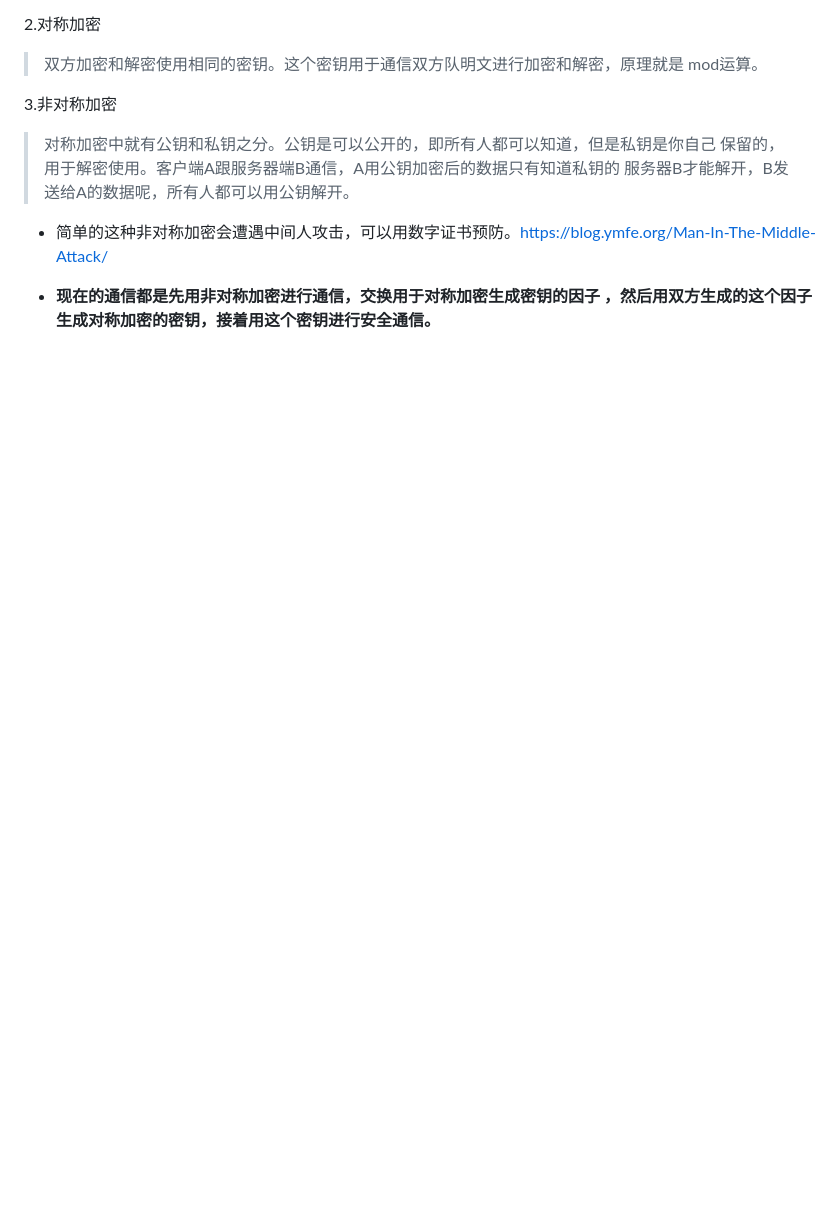
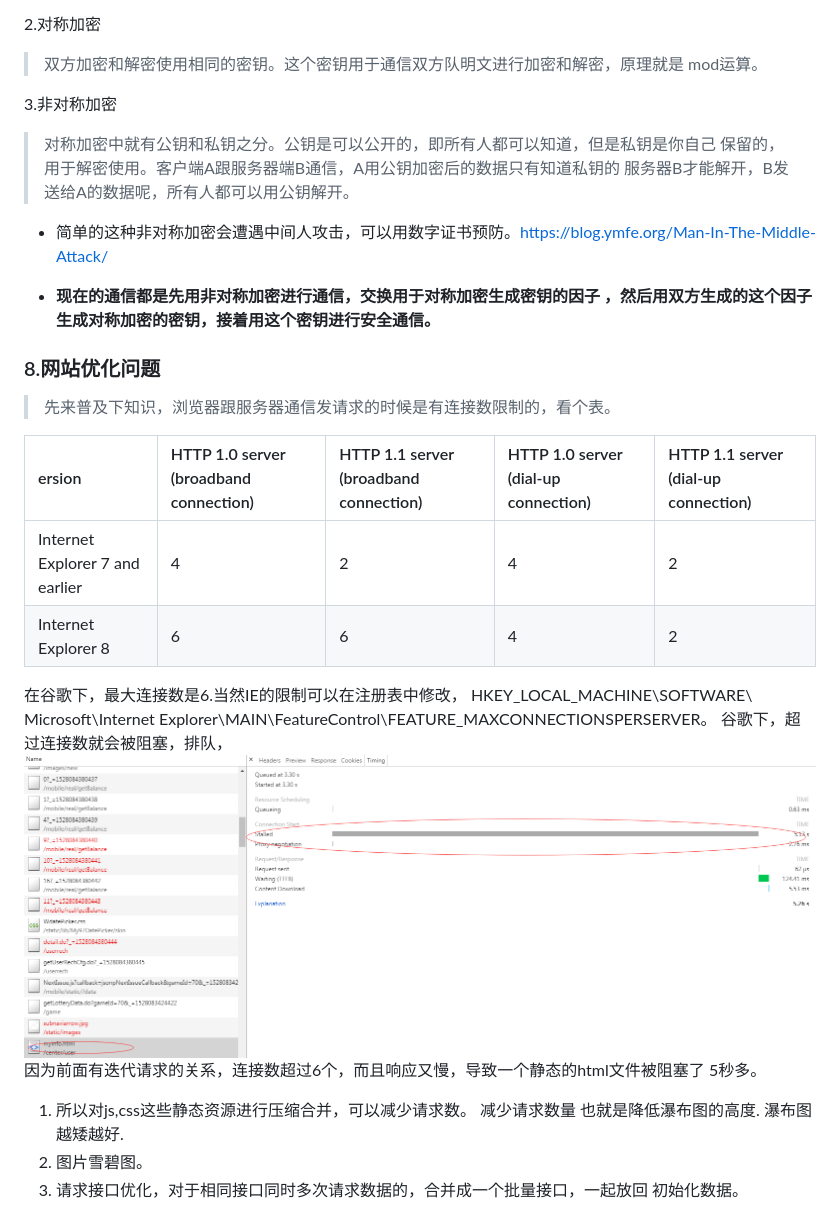
Before and after one commit to xieminhui/notes, a Markdown page: 进阶.md, the part around the change. Drawn GitHub-style; pictures changed too: stalled.png (added); blank space fills up the shorter version.

Commit message:
网站优化
update 进阶.md
+ stalled.png

```diff
--- a/进阶.md
+++ b/进阶.md
@@ -209,3 +209,24 @@ mod运算。
 
 + <strong>现在的通信都是先用非对称加密进行通信，交换用于对称加密生成密钥的因子
 ，然后用双方生成的这个因子生成对称加密的密钥，接着用这个密钥进行安全通信。</strong>
+
+### 8.网站优化问题
+> 先来普及下知识，浏览器跟服务器通信发请求的时候是有连接数限制的，看个表。
+
+|ersion|HTTP 1.0 server (broadband connection)	|HTTP 1.1 server (broadband connection)|HTTP 1.0 server (dial-up connection)|HTTP 1.1 server (dial-up connection)|
+|:-----|:-------|:-----|:-----|:-----|
+|Internet Explorer 7 and earlier   |4      |2  |4 |2|
+|Internet Explorer 8               |6      |6  |4 |2|
+
+在谷歌下，最大连接数是6.当然IE的限制可以在注册表中修改，
+HKEY_LOCAL_MACHINE\SOFTWARE\   Microsoft\Internet Explorer\MAIN\FeatureControl\FEATURE_MAXCONNECTIONSPERSERVER。
+谷歌下，超过连接数就会被阻塞，排队，
+![](stalled.png)
+因为前面有迭代请求的关系，连接数超过6个，而且响应又慢，导致一个静态的html文件被阻塞了
+5秒多。
+
+1. 所以对js,css这些静态资源进行压缩合并，可以减少请求数。
+减少请求数量 也就是降低瀑布图的高度. 瀑布图越矮越好.
+2. 图片雪碧图。
+3. 请求接口优化，对于相同接口同时多次请求数据的，合并成一个批量接口，一起放回
+初始化数据。
```
